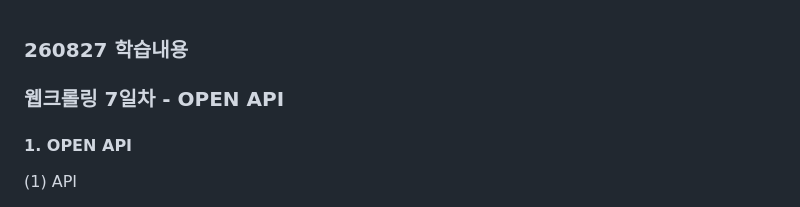
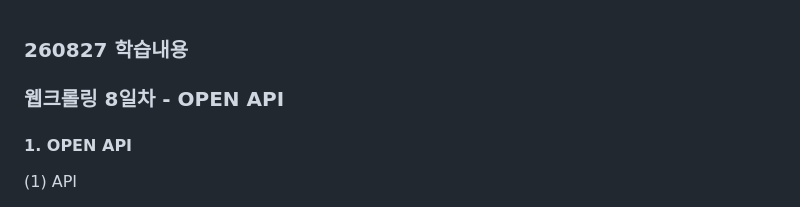
Before and after one commit to AI-Campus-1st/TIL-k93nay, a Markdown page: 260827_TIL.md, the part around the change. Drawn GitHub-style.

Commit message:
2단위기간 TIL

```diff
--- a/260827_TIL.md
+++ b/260827_TIL.md
@@ -1,6 +1,6 @@
 ### 260827 학습내용
 
-### 웹크롤링 7일차 - OPEN API ###
+### 웹크롤링 8일차 - OPEN API ###
 
 
 #### 1. OPEN API
```
